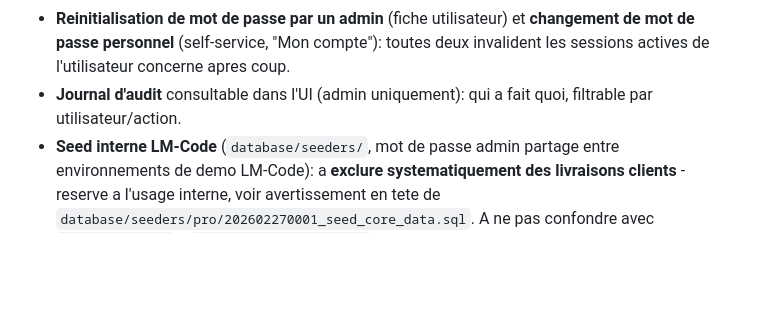
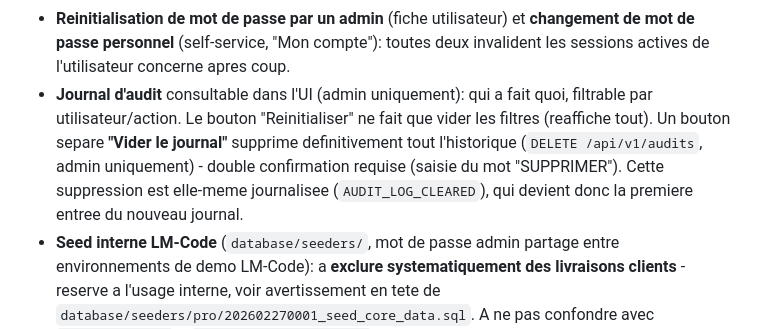
Before and after one commit to defre92/Gestion-de-stock-compl-te, a Markdown page: README.md, the part around the change. Rendered like a GitHub page; blank space fills up the shorter version.

Commit message:
readme maj

```diff
--- a/README.md
+++ b/README.md
@@ -296,7 +296,13 @@ En plus de ce qui precede:
   toutes deux invalident les sessions actives de l'utilisateur concerne
   apres coup.
 - **Journal d'audit** consultable dans l'UI (admin uniquement): qui a fait
-  quoi, filtrable par utilisateur/action.
+  quoi, filtrable par utilisateur/action. Le bouton "Reinitialiser" ne fait
+  que vider les filtres (reaffiche tout). Un bouton separe **"Vider le
+  journal"** supprime definitivement tout l'historique
+  (`DELETE /api/v1/audits`, admin uniquement) - double confirmation requise
+  (saisie du mot "SUPPRIMER"). Cette suppression est elle-meme journalisee
+  (`AUDIT_LOG_CLEARED`), qui devient donc la premiere entree du nouveau
+  journal.
 - **Seed interne LM-Code** (`database/seeders/`, mot de passe admin partage
   entre environnements de demo LM-Code): a **exclure systematiquement des
   livraisons clients** - reserve a l'usage interne, voir avertissement en
```
